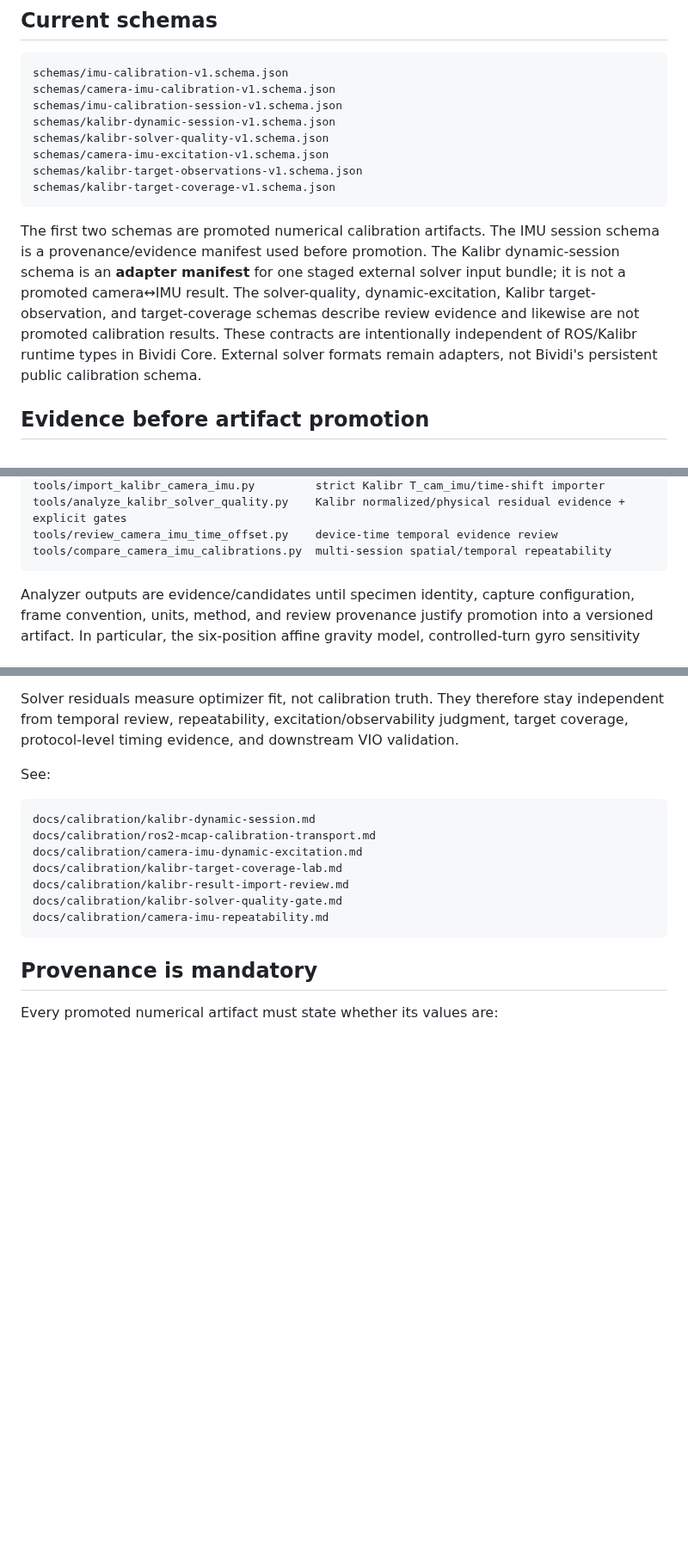
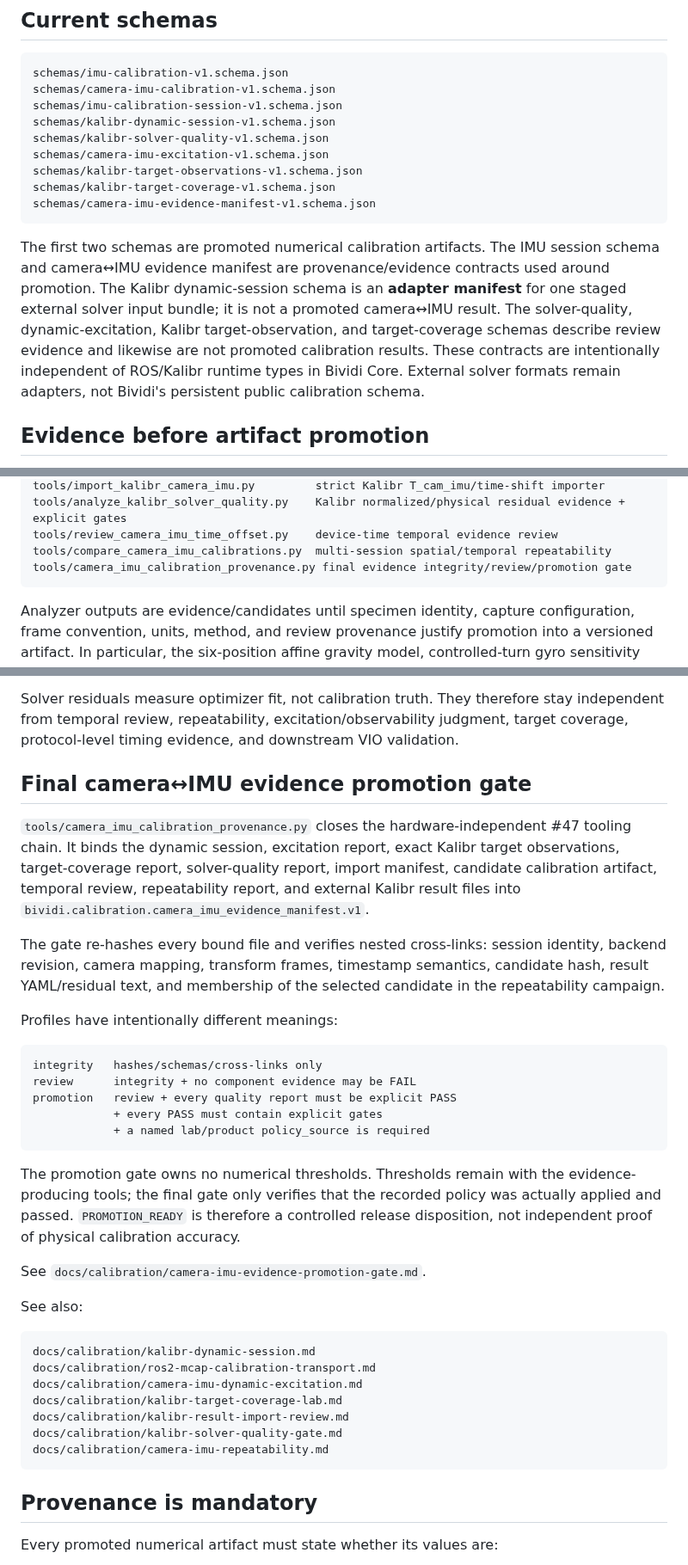
Before and after one commit to cctsao1008/bividi, a Markdown page: calibration/README.md, 3 parts joined by grey strips. Shown at 86% size. Rendered like a GitHub page; blank space fills up the shorter version.

Commit message:
docs: document camera-IMU evidence promotion manifest (#47)

````diff
--- a/calibration/README.md
+++ b/calibration/README.md
@@ -20,9 +20,10 @@ schemas/kalibr-solver-quality-v1.schema.json
 schemas/camera-imu-excitation-v1.schema.json
 schemas/kalibr-target-observations-v1.schema.json
 schemas/kalibr-target-coverage-v1.schema.json
+schemas/camera-imu-evidence-manifest-v1.schema.json
 ```
 
-The first two schemas are promoted numerical calibration artifacts. The IMU session schema is a provenance/evidence manifest used before promotion. The Kalibr dynamic-session schema is an **adapter manifest** for one staged external solver input bundle; it is not a promoted camera↔IMU result. The solver-quality, dynamic-excitation, Kalibr target-observation, and target-coverage schemas describe review evidence and likewise are not promoted calibration results. These contracts are intentionally independent of ROS/Kalibr runtime types in Bividi Core. External solver formats remain adapters, not Bividi's persistent public calibration schema.
+The first two schemas are promoted numerical calibration artifacts. The IMU session schema and camera↔IMU evidence manifest are provenance/evidence contracts used around promotion. The Kalibr dynamic-session schema is an **adapter manifest** for one staged external solver input bundle; it is not a promoted camera↔IMU result. The solver-quality, dynamic-excitation, Kalibr target-observation, and target-coverage schemas describe review evidence and likewise are not promoted calibration results. These contracts are intentionally independent of ROS/Kalibr runtime types in Bividi Core. External solver formats remain adapters, not Bividi's persistent public calibration schema.
 
 ## Evidence before artifact promotion
 
@@ -50,6 +51,7 @@ tools/import_kalibr_camera_imu.py         strict Kalibr T_cam_imu/time-shift imp
 tools/analyze_kalibr_solver_quality.py    Kalibr normalized/physical residual evidence + explicit gates
 tools/review_camera_imu_time_offset.py    device-time temporal evidence review
 tools/compare_camera_imu_calibrations.py  multi-session spatial/temporal repeatability
+tools/camera_imu_calibration_provenance.py final evidence integrity/review/promotion gate
 ```
 
 Analyzer outputs are evidence/candidates until specimen identity, capture configuration, frame convention, units, method, and review provenance justify promotion into a versioned artifact. In particular, the six-position affine gravity model, controlled-turn gyro sensitivity candidate, Allan-derived noise candidates, staged Kalibr input bundle, dynamic-excitation report, Kalibr target-coverage report, and Kalibr residual-quality report are not automatically promoted calibration values.
@@ -190,7 +192,27 @@ The stereo workflow requires residual evidence for `cam0`, `cam1`, and `imu0`; `
 
 Solver residuals measure optimizer fit, not calibration truth. They therefore stay independent from temporal review, repeatability, excitation/observability judgment, target coverage, protocol-level timing evidence, and downstream VIO validation.
 
-See:
+## Final camera↔IMU evidence promotion gate
+
+`tools/camera_imu_calibration_provenance.py` closes the hardware-independent #47 tooling chain. It binds the dynamic session, excitation report, exact Kalibr target observations, target-coverage report, solver-quality report, import manifest, candidate calibration artifact, temporal review, repeatability report, and external Kalibr result files into `bividi.calibration.camera_imu_evidence_manifest.v1`.
+
+The gate re-hashes every bound file and verifies nested cross-links: session identity, backend revision, camera mapping, transform frames, timestamp semantics, candidate hash, result YAML/residual text, and membership of the selected candidate in the repeatability campaign.
+
+Profiles have intentionally different meanings:
+
+```text
+integrity   hashes/schemas/cross-links only
+review      integrity + no component evidence may be FAIL
+promotion   review + every quality report must be explicit PASS
+            + every PASS must contain explicit gates
+            + a named lab/product policy_source is required
+```
+
+The promotion gate owns no numerical thresholds. Thresholds remain with the evidence-producing tools; the final gate only verifies that the recorded policy was actually applied and passed. `PROMOTION_READY` is therefore a controlled release disposition, not independent proof of physical calibration accuracy.
+
+See `docs/calibration/camera-imu-evidence-promotion-gate.md`.
+
+See also:
 
 ```text
 docs/calibration/kalibr-dynamic-session.md
````
